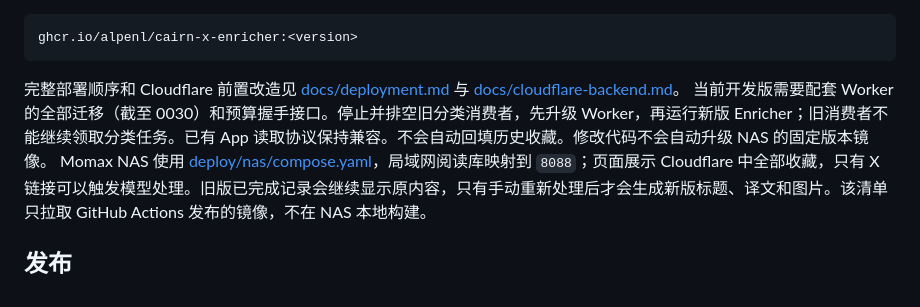
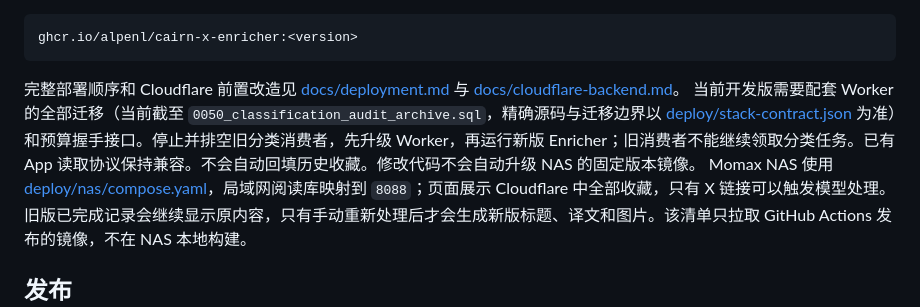
Before and after one commit to Alpenl/cairn-x-enricher, a Markdown page: README.md, the part around the change. GitHub-like rendering.

Commit message:
docs: align migration prerequisite with the tested stack contract

````diff
--- a/README.md
+++ b/README.md
@@ -147,7 +147,7 @@ ghcr.io/alpenl/cairn-x-enricher:<version>
 ```
 
 完整部署顺序和 Cloudflare 前置改造见 [docs/deployment.md](docs/deployment.md) 与 [docs/cloudflare-backend.md](docs/cloudflare-backend.md)。
-当前开发版需要配套 Worker 的全部迁移（截至 0030）和预算握手接口。停止并排空旧分类消费者，先升级 Worker，再运行新版 Enricher；旧消费者不能继续领取分类任务。已有 App 读取协议保持兼容。不会自动回填历史收藏。修改代码不会自动升级 NAS 的固定版本镜像。
+当前开发版需要配套 Worker 的全部迁移（当前截至 `0050_classification_audit_archive.sql`，精确源码与迁移边界以 [deploy/stack-contract.json](deploy/stack-contract.json) 为准）和预算握手接口。停止并排空旧分类消费者，先升级 Worker，再运行新版 Enricher；旧消费者不能继续领取分类任务。已有 App 读取协议保持兼容。不会自动回填历史收藏。修改代码不会自动升级 NAS 的固定版本镜像。
 Momax NAS 使用 [deploy/nas/compose.yaml](deploy/nas/compose.yaml)，局域网阅读库映射到 `8088`；页面展示 Cloudflare 中全部收藏，只有 X 链接可以触发模型处理。旧版已完成记录会继续显示原内容，只有手动重新处理后才会生成新版标题、译文和图片。该清单只拉取 GitHub Actions 发布的镜像，不在 NAS 本地构建。
 
 ## 发布
````
